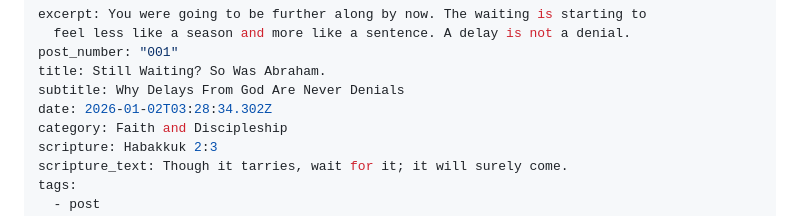
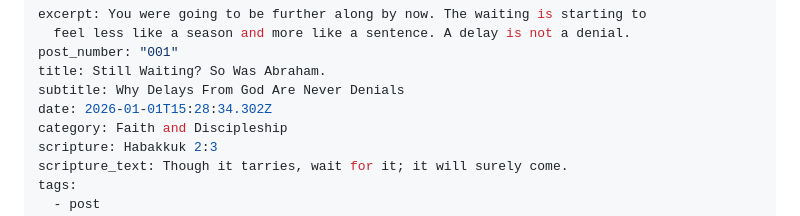
Before and after one commit to captainmavel-lgtm/mavelscorner, a Markdown page: src/_posts/2026-05-02-still-waiting-so-was-abraham.md, the part around the change. GitHub-like rendering.

Commit message:
Update Blog Posts “2026-05-02-still-waiting-so-was-abraham”

```diff
--- a/src/_posts/2026-05-02-still-waiting-so-was-abraham.md
+++ b/src/_posts/2026-05-02-still-waiting-so-was-abraham.md
@@ -4,7 +4,7 @@ excerpt: You were going to be further along by now. The waiting is starting to
 post_number: "001"
 title: Still Waiting? So Was Abraham.
 subtitle: Why Delays From God Are Never Denials
-date: 2026-01-02T03:28:34.302Z
+date: 2026-01-01T15:28:34.302Z
 category: Faith and Discipleship
 scripture: Habakkuk 2:3
 scripture_text: Though it tarries, wait for it; it will surely come.
```
